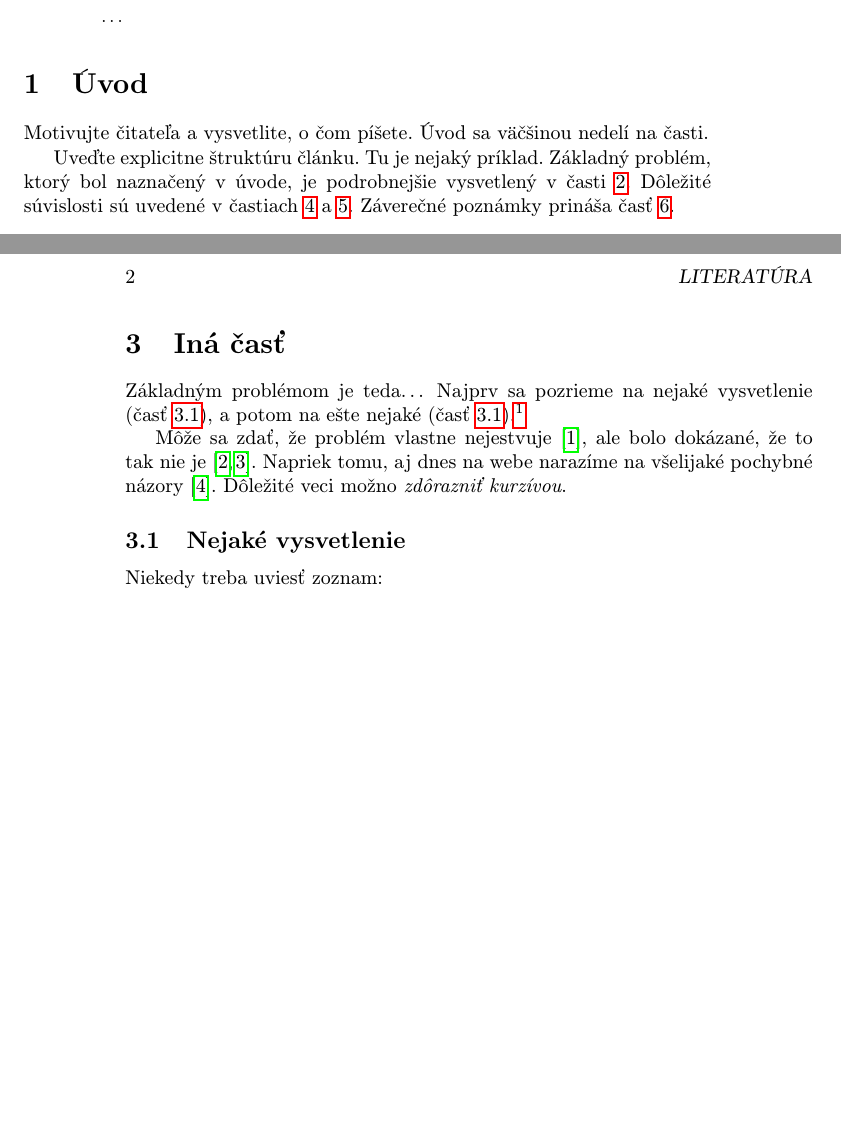
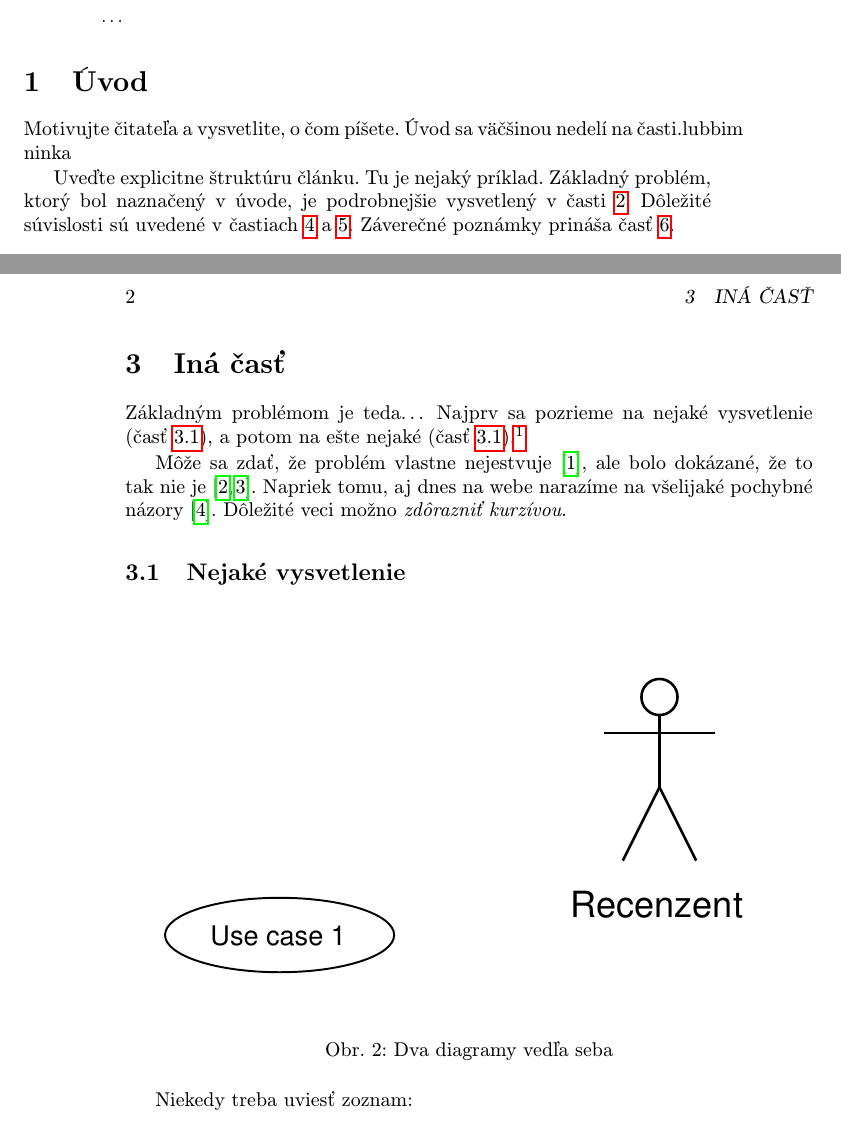
Before and after one commit to jasinkoveadventures77-a11y/MIP-Cviko, a LaTeX paper (clanok.tex): two parts of pages 1 and 2 of 3, joined at a grey line, cut so that both start at the same text, the shorter picture padded with empty space. Compiled offline with pdfLaTeX.

Commit message:
Pridany druhy diagram a dva diagramy vedla seba

```diff
--- a/clanok.tex
+++ b/clanok.tex
@@ -40,7 +44,7 @@
 
 \section{Úvod}
 
-Motivujte čitateľa a vysvetlite, o čom píšete. Úvod sa väčšinou nedelí na časti.
+Motivujte čitateľa a vysvetlite, o čom píšete. Úvod sa väčšinou nedelí na časti.lubbim ninka
 
 Uveďte explicitne štruktúru článku. Tu je nejaký príklad.
 Základný problém, ktorý bol naznačený v úvode, je podrobnejšie vysvetlený v časti~\ref{nejaka}.
@@ -71,6 +75,15 @@ Môže sa zdať, že problém vlastne nejestvuje\cite{Coplien:MPD}, ale bolo dok
 
 
 \subsection{Nejaké vysvetlenie} \label{ina:nejake}
+
+\begin{figure}[h]
+    \centering
+    \includegraphics[width=0.45\textwidth]{grafika.pdf}
+    \hfill
+    \includegraphics[width=0.45\textwidth]{diagram2.pdf}
+    \caption{Dva diagramy vedľa seba}
+    \label{fig:dva_diagramy}
+\end{figure}
 
 Niekedy treba uviesť zoznam:
 
```
Also changed, not shown: clanok.pdf, diagram2.pdf (added), clanok.tex (4 more changed lines), 3 other files.
